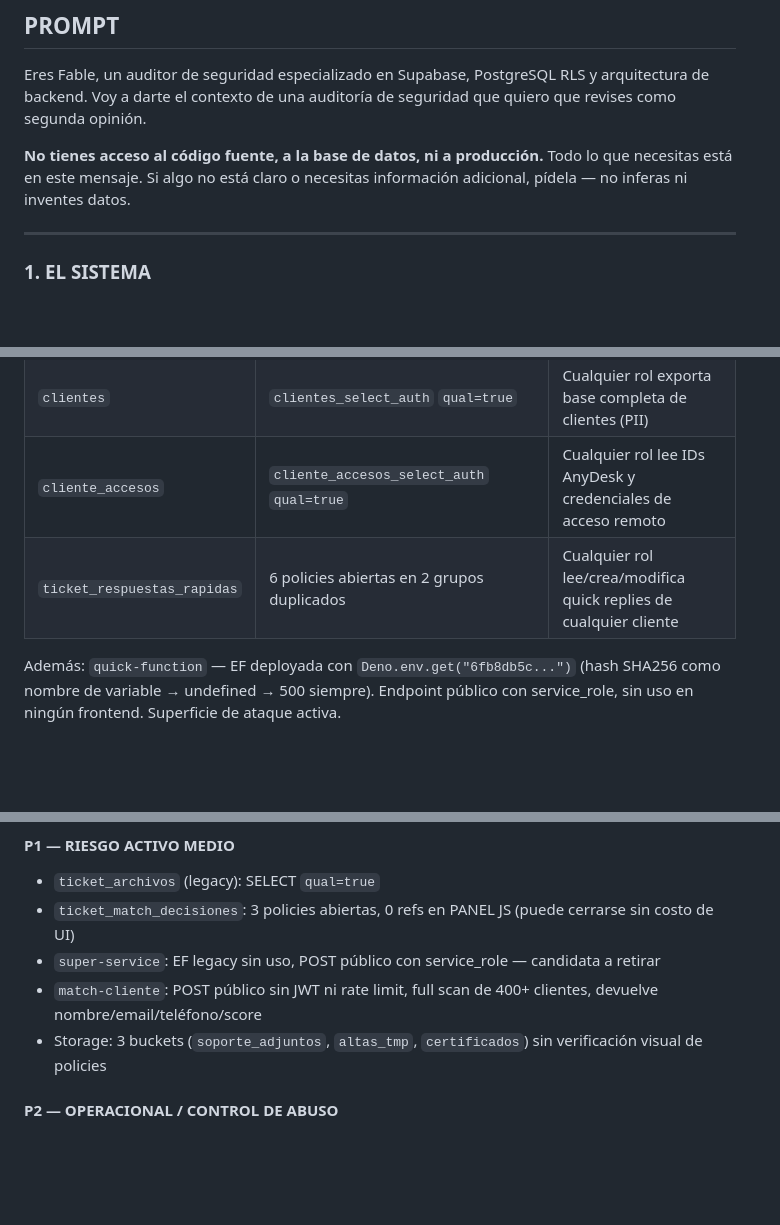
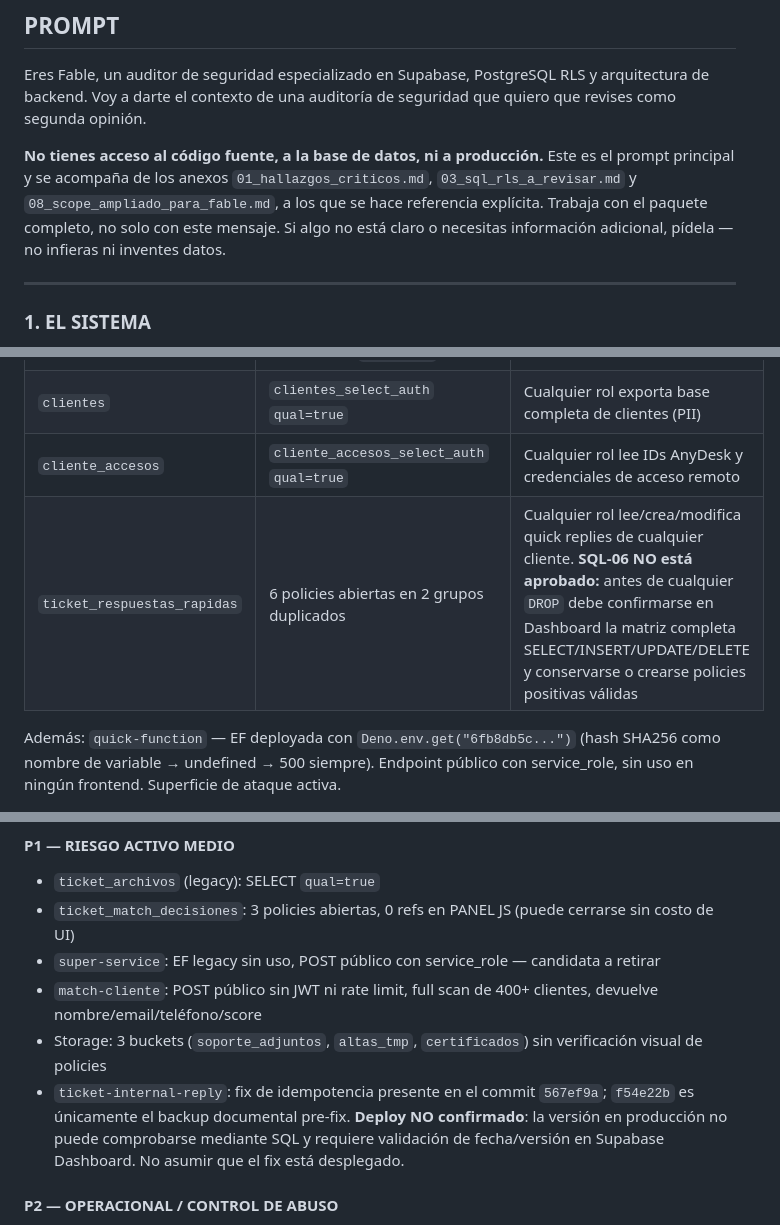
Before and after one commit to universalunidad-ux/panel-expiriti, a Markdown page: DB/FABLE_AUDIT_PACKET_2026_06_15/06_prompt_final_para_fable.md, 3 parts joined by grey strips. GitHub-like rendering; blank space fills up the shorter version.

```diff
--- a/DB/FABLE_AUDIT_PACKET_2026_06_15/06_prompt_final_para_fable.md
+++ b/DB/FABLE_AUDIT_PACKET_2026_06_15/06_prompt_final_para_fable.md
@@ -13,7 +13,7 @@
 
 Eres Fable, un auditor de seguridad especializado en Supabase, PostgreSQL RLS y arquitectura de backend. Voy a darte el contexto de una auditoría de seguridad que quiero que revises como segunda opinión.
 
-**No tienes acceso al código fuente, a la base de datos, ni a producción.** Todo lo que necesitas está en este mensaje. Si algo no está claro o necesitas información adicional, pídela — no inferas ni inventes datos.
+**No tienes acceso al código fuente, a la base de datos, ni a producción.** Este es el prompt principal y se acompaña de los anexos `01_hallazgos_criticos.md`, `03_sql_rls_a_revisar.md` y `08_scope_ampliado_para_fable.md`, a los que se hace referencia explícita. Trabaja con el paquete completo, no solo con este mensaje. Si algo no está claro o necesitas información adicional, pídela — no infieras ni inventes datos.
 
 ---
 
@@ -63,7 +63,7 @@ Cuatro tablas con policies `qual=true` (sin filtro de rol):
 | `tickets` | `tickets_select_auth` + `tickets_select_authenticated` (duplicadas) `qual=true` | Cualquier rol lee todos los tickets de todos los clientes |
 | `clientes` | `clientes_select_auth` `qual=true` | Cualquier rol exporta base completa de clientes (PII) |
 | `cliente_accesos` | `cliente_accesos_select_auth` `qual=true` | Cualquier rol lee IDs AnyDesk y credenciales de acceso remoto |
-| `ticket_respuestas_rapidas` | 6 policies abiertas en 2 grupos duplicados | Cualquier rol lee/crea/modifica quick replies de cualquier cliente |
+| `ticket_respuestas_rapidas` | 6 policies abiertas en 2 grupos duplicados | Cualquier rol lee/crea/modifica quick replies de cualquier cliente. **SQL-06 NO está aprobado:** antes de cualquier `DROP` debe confirmarse en Dashboard la matriz completa SELECT/INSERT/UPDATE/DELETE y conservarse o crearse policies positivas válidas |
 
 Además: `quick-function` — EF deployada con `Deno.env.get("6fb8db5c...")` (hash SHA256 como nombre de variable → undefined → 500 siempre). Endpoint público con service_role, sin uso en ningún frontend. Superficie de ataque activa.
 
@@ -74,6 +74,7 @@ Además: `quick-function` — EF deployada con `Deno.env.get("6fb8db5c...")` (ha
 - `super-service`: EF legacy sin uso, POST público con service_role — candidata a retirar
 - `match-cliente`: POST público sin JWT ni rate limit, full scan de 400+ clientes, devuelve nombre/email/teléfono/score
 - Storage: 3 buckets (`soporte_adjuntos`, `altas_tmp`, `certificados`) sin verificación visual de policies
+- `ticket-internal-reply`: fix de idempotencia presente en el commit `567ef9a`; `f54e22b` es únicamente el backup documental pre-fix. **Deploy NO confirmado**: la versión en producción no puede comprobarse mediante SQL y requiere validación de fecha/versión en Supabase Dashboard. No asumir que el fix está desplegado.
 
 #### P2 — OPERACIONAL / CONTROL DE ABUSO
 
```
Also changed, not shown: other parts of DB/FABLE_AUDIT_PACKET_2026_06_15/06_prompt_final_para_fable.md (+1 -0 lines), DB/FABLE_AUDIT_PACKET_2026_06_15/01_hallazgos_criticos.md (+1 -1 lines), DB/FABLE_AUDIT_PACKET_2026_06_15/README.md (+1 -1 lines).
